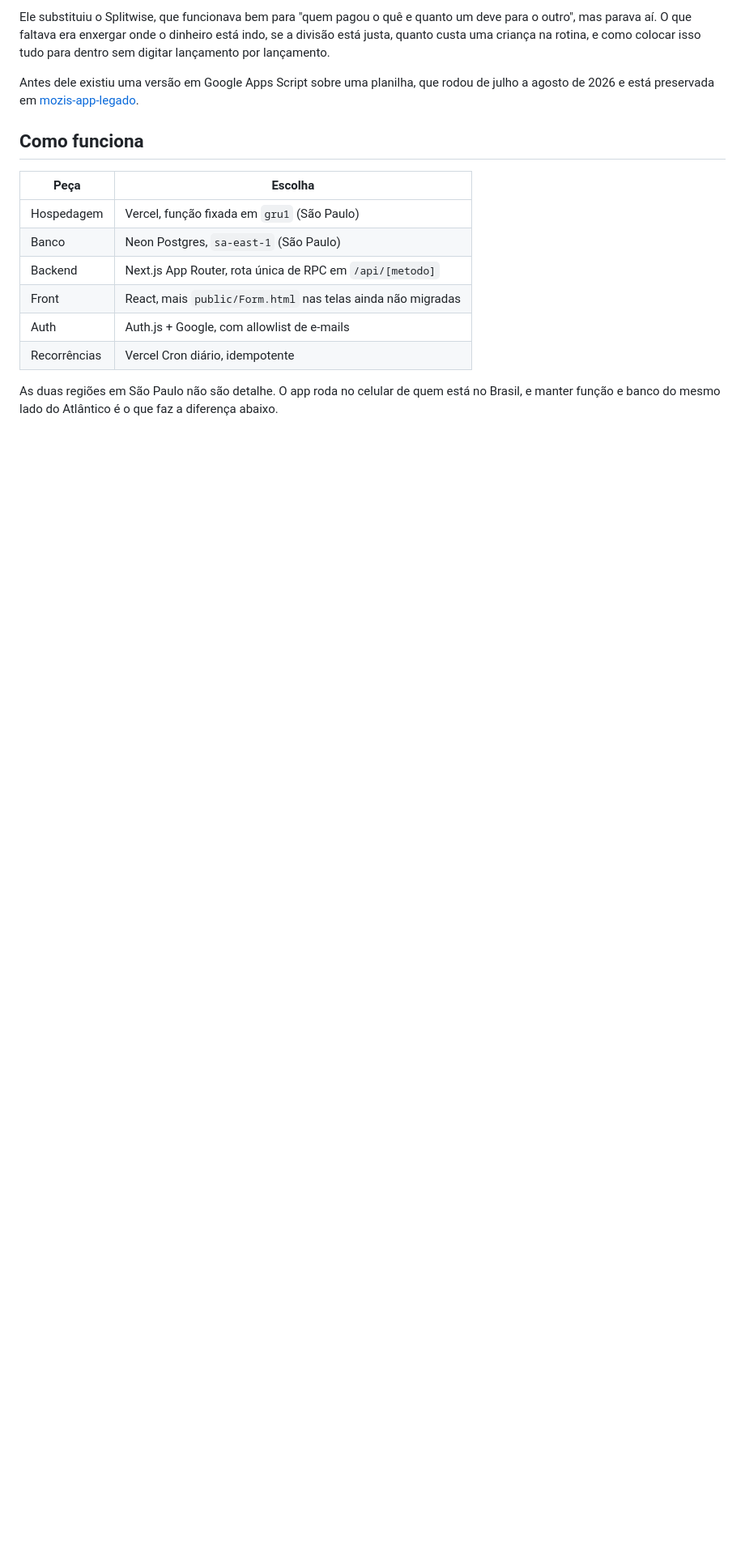
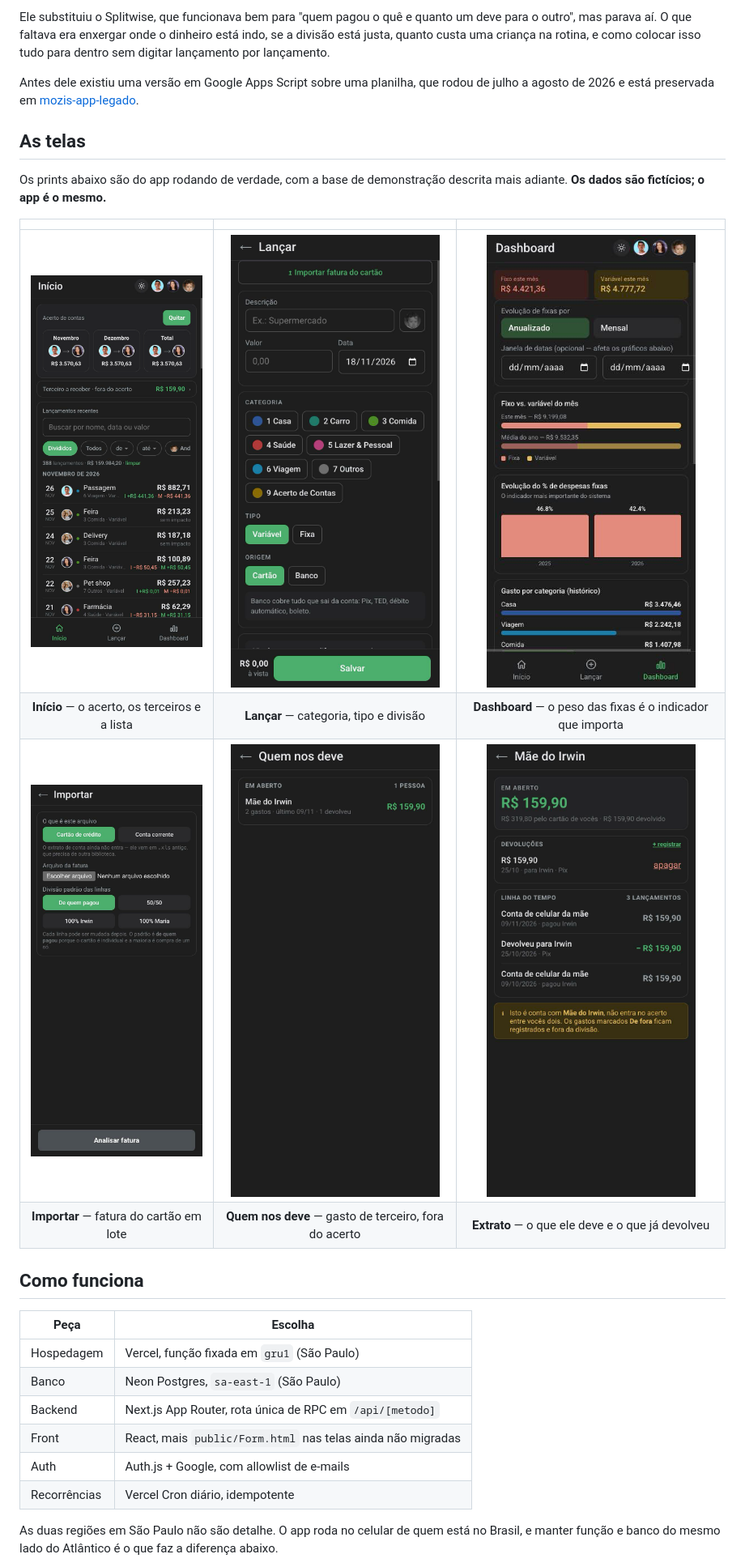
Before and after one commit to irwinalves/mozis-app-2, a Markdown page: README.md, the part around one of its changes. Shown at 81% size. GitHub-like rendering; pictures changed too: docs/prints/01-inicio.png (added), docs/prints/02-lancar.png (added), docs/prints/03-importar.png (added); blank space fills up the shorter version.

```diff
--- a/README.md
+++ b/README.md
@@ -15,6 +15,18 @@ colocar isso tudo para dentro sem digitar lançamento por lançamento.
 Antes dele existiu uma versão em Google Apps Script sobre uma planilha, que rodou
 de julho a agosto de 2026 e está preservada em
 [mozis-app-legado](https://github.com/irwinalves/mozis-app-legado).
+
+## As telas
+
+Os prints abaixo são do app rodando de verdade, com a base de demonstração
+descrita mais adiante. **Os dados são fictícios; o app é o mesmo.**
+
+| | | |
+|:--:|:--:|:--:|
+| ![Início](docs/prints/01-inicio.png) | ![Lançar](docs/prints/02-lancar.png) | ![Dashboard](docs/prints/06-dashboard.png) |
+| **Início** — o acerto, os terceiros e a lista | **Lançar** — categoria, tipo e divisão | **Dashboard** — o peso das fixas é o indicador que importa |
+| ![Importar](docs/prints/03-importar.png) | ![Terceiros](docs/prints/04-terceiros.png) | ![Extrato do terceiro](docs/prints/05-terceiro-extrato.png) |
+| **Importar** — fatura do cartão em lote | **Quem nos deve** — gasto de terceiro, fora do acerto | **Extrato** — o que ele deve e o que já devolveu |
 
 ## Como funciona
 
```
Also changed, not shown: other parts of README.md (+4 -4 lines), 1 other file.
